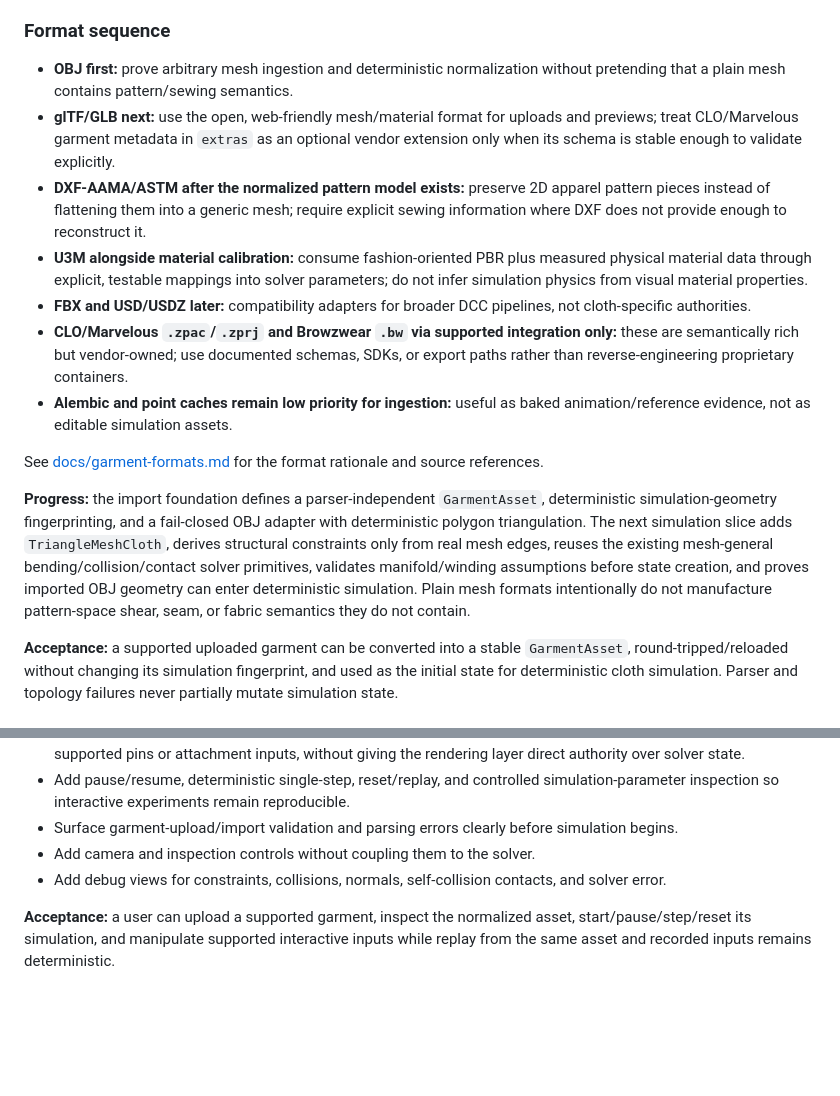
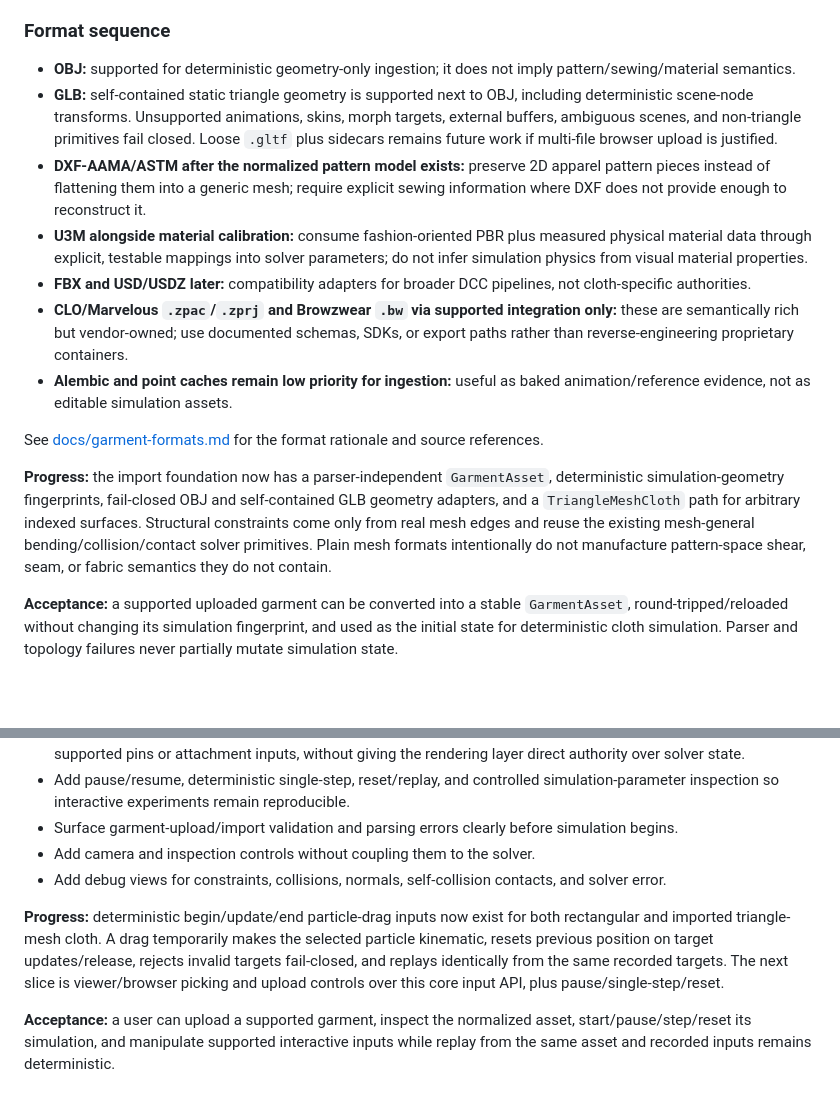
Before and after one commit to moritzbrantner/cloth-lab, a Markdown page: ROADMAP.md, 2 parts joined by grey strips. GitHub-like rendering; blank space fills up the shorter version.

Commit message:
Update garment and interaction roadmap progress

```diff
--- a/ROADMAP.md
+++ b/ROADMAP.md
@@ -56,8 +56,8 @@
 
 ### Format sequence
 
-- **OBJ first:** prove arbitrary mesh ingestion and deterministic normalization without pretending that a plain mesh contains pattern/sewing semantics.
-- **glTF/GLB next:** use the open, web-friendly mesh/material format for uploads and previews; treat CLO/Marvelous garment metadata in `extras` as an optional vendor extension only when its schema is stable enough to validate explicitly.
+- **OBJ:** supported for deterministic geometry-only ingestion; it does not imply pattern/sewing/material semantics.
+- **GLB:** self-contained static triangle geometry is supported next to OBJ, including deterministic scene-node transforms. Unsupported animations, skins, morph targets, external buffers, ambiguous scenes, and non-triangle primitives fail closed. Loose `.gltf` plus sidecars remains future work if multi-file browser upload is justified.
 - **DXF-AAMA/ASTM after the normalized pattern model exists:** preserve 2D apparel pattern pieces instead of flattening them into a generic mesh; require explicit sewing information where DXF does not provide enough to reconstruct it.
 - **U3M alongside material calibration:** consume fashion-oriented PBR plus measured physical material data through explicit, testable mappings into solver parameters; do not infer simulation physics from visual material properties.
 - **FBX and USD/USDZ later:** compatibility adapters for broader DCC pipelines, not cloth-specific authorities.
@@ -66,7 +66,7 @@
 
 See [docs/garment-formats.md](docs/garment-formats.md) for the format rationale and source references.
 
-**Progress:** the import foundation defines a parser-independent `GarmentAsset`, deterministic simulation-geometry fingerprinting, and a fail-closed OBJ adapter with deterministic polygon triangulation. The next simulation slice adds `TriangleMeshCloth`, derives structural constraints only from real mesh edges, reuses the existing mesh-general bending/collision/contact solver primitives, validates manifold/winding assumptions before state creation, and proves imported OBJ geometry can enter deterministic simulation. Plain mesh formats intentionally do not manufacture pattern-space shear, seam, or fabric semantics they do not contain.
+**Progress:** the import foundation now has a parser-independent `GarmentAsset`, deterministic simulation-geometry fingerprints, fail-closed OBJ and self-contained GLB geometry adapters, and a `TriangleMeshCloth` path for arbitrary indexed surfaces. Structural constraints come only from real mesh edges and reuse the existing mesh-general bending/collision/contact solver primitives. Plain mesh formats intentionally do not manufacture pattern-space shear, seam, or fabric semantics they do not contain.
 
 **Acceptance:** a supported uploaded garment can be converted into a stable `GarmentAsset`, round-tripped/reloaded without changing its simulation fingerprint, and used as the initial state for deterministic cloth simulation. Parser and topology failures never partially mutate simulation state.
 
@@ -80,6 +80,8 @@ See [docs/garment-formats.md](docs/garment-formats.md) for the format rationale
 - Surface garment-upload/import validation and parsing errors clearly before simulation begins.
 - Add camera and inspection controls without coupling them to the solver.
 - Add debug views for constraints, collisions, normals, self-collision contacts, and solver error.
+
+**Progress:** deterministic begin/update/end particle-drag inputs now exist for both rectangular and imported triangle-mesh cloth. A drag temporarily makes the selected particle kinematic, resets previous position on target updates/release, rejects invalid targets fail-closed, and replays identically from the same recorded targets. The next slice is viewer/browser picking and upload controls over this core input API, plus pause/single-step/reset.
 
 **Acceptance:** a user can upload a supported garment, inspect the normalized asset, start/pause/step/reset its simulation, and manipulate supported interactive inputs while replay from the same asset and recorded inputs remains deterministic.
 
```
